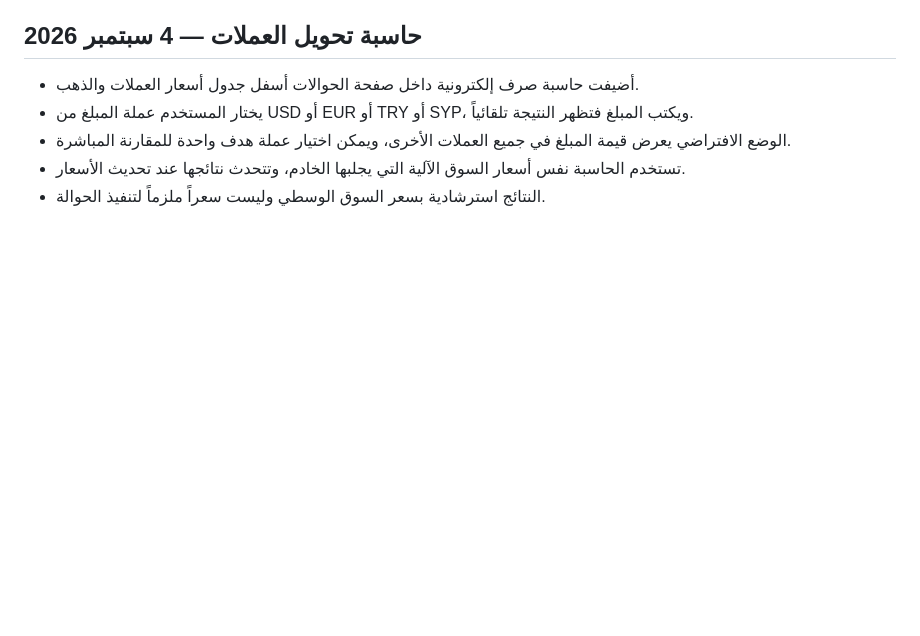
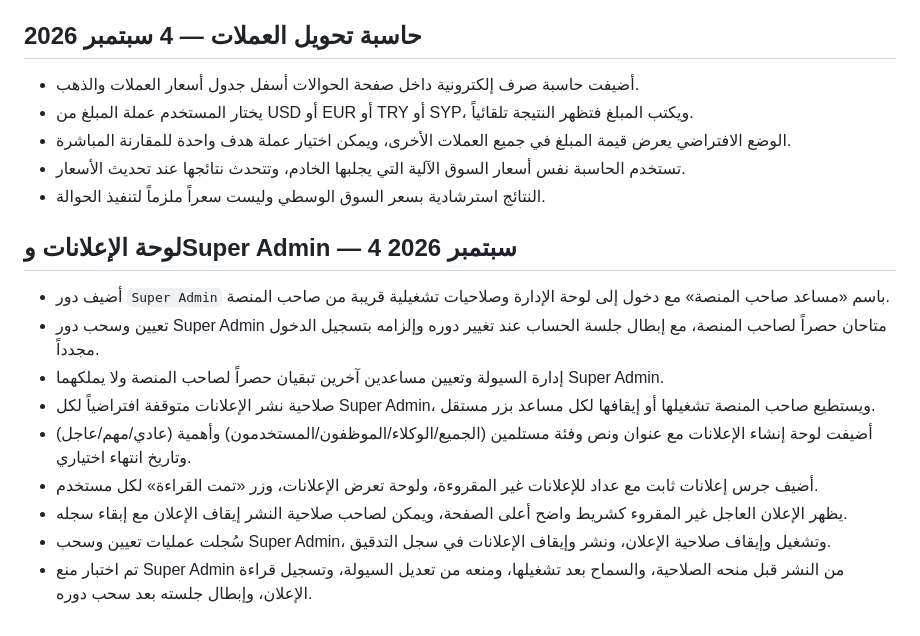
Before and after one commit to lythl9694-hash/ShamLink, a Markdown page: PROJECT_STATUS.md, the part around the change. GitHub-like rendering; blank space fills up the shorter version.

Commit message:
إضافة لوحة الإعلانات ودور Super Admin

```diff
--- a/PROJECT_STATUS.md
+++ b/PROJECT_STATUS.md
@@ -105,3 +105,15 @@
 - الوضع الافتراضي يعرض قيمة المبلغ في جميع العملات الأخرى، ويمكن اختيار عملة هدف واحدة للمقارنة المباشرة.
 - تستخدم الحاسبة نفس أسعار السوق الآلية التي يجلبها الخادم، وتتحدث نتائجها عند تحديث الأسعار.
 - النتائج استرشادية بسعر السوق الوسطي وليست سعراً ملزماً لتنفيذ الحوالة.
+
+## لوحة الإعلانات وSuper Admin — 4 سبتمبر 2026
+
+- أضيف دور `Super Admin` باسم «مساعد صاحب المنصة» مع دخول إلى لوحة الإدارة وصلاحيات تشغيلية قريبة من صاحب المنصة.
+- تعيين وسحب دور Super Admin متاحان حصراً لصاحب المنصة، مع إبطال جلسة الحساب عند تغيير دوره وإلزامه بتسجيل الدخول مجدداً.
+- إدارة السيولة وتعيين مساعدين آخرين تبقيان حصراً لصاحب المنصة ولا يملكهما Super Admin.
+- صلاحية نشر الإعلانات متوقفة افتراضياً لكل Super Admin، ويستطيع صاحب المنصة تشغيلها أو إيقافها لكل مساعد بزر مستقل.
+- أضيفت لوحة إنشاء الإعلانات مع عنوان ونص وفئة مستلمين (الجميع/الوكلاء/الموظفون/المستخدمون) وأهمية (عادي/مهم/عاجل) وتاريخ انتهاء اختياري.
+- أضيف جرس إعلانات ثابت مع عداد للإعلانات غير المقروءة، ولوحة تعرض الإعلانات، وزر «تمت القراءة» لكل مستخدم.
+- يظهر الإعلان العاجل غير المقروء كشريط واضح أعلى الصفحة، ويمكن لصاحب صلاحية النشر إيقاف الإعلان مع إبقاء سجله.
+- سُجلت عمليات تعيين وسحب Super Admin، وتشغيل وإيقاف صلاحية الإعلان، ونشر وإيقاف الإعلانات في سجل التدقيق.
+- تم اختبار منع Super Admin من النشر قبل منحه الصلاحية، والسماح بعد تشغيلها، ومنعه من تعديل السيولة، وتسجيل قراءة الإعلان، وإبطال جلسته بعد سحب دوره.
```
